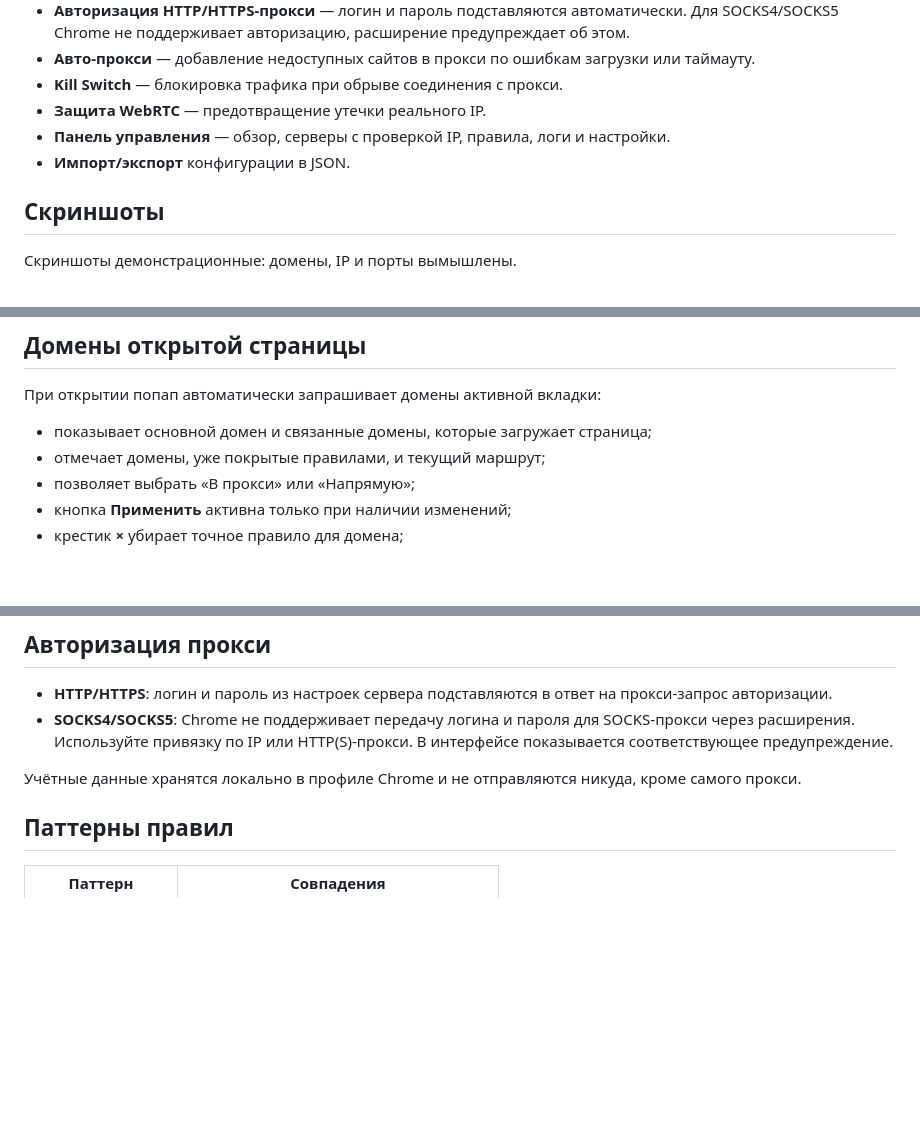
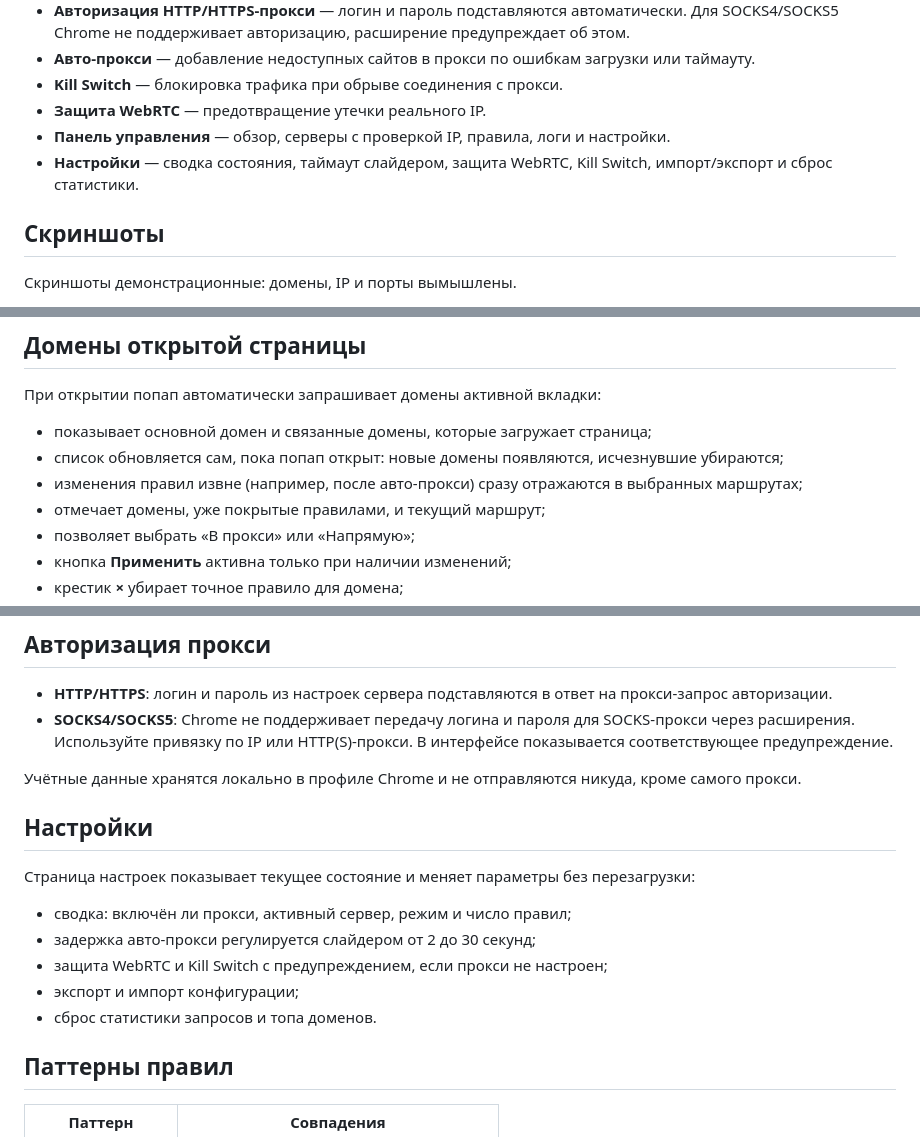
Before and after one commit to prasx/chrome-proxy-manager, a Markdown page: README.md, 3 parts joined by grey strips. Drawn GitHub-style; blank space fills up the shorter version.

```diff
--- a/README.md
+++ b/README.md
@@ -20,7 +20,7 @@ Chrome-расширение для выборочной маршрутизаци
 - **Kill Switch** — блокировка трафика при обрыве соединения с прокси.
 - **Защита WebRTC** — предотвращение утечки реального IP.
 - **Панель управления** — обзор, серверы с проверкой IP, правила, логи и настройки.
-- **Импорт/экспорт** конфигурации в JSON.
+- **Настройки** — сводка состояния, таймаут слайдером, защита WebRTC, Kill Switch, импорт/экспорт и сброс статистики.
 
 ## Скриншоты
 
@@ -94,6 +100,8 @@ SOCKS5 127.0.0.1:1080; SOCKS5 192.168.1.2:1080; DIRECT
 При открытии попап автоматически запрашивает домены активной вкладки:
 
 - показывает основной домен и связанные домены, которые загружает страница;
+- список обновляется сам, пока попап открыт: новые домены появляются, исчезнувшие убираются;
+- изменения правил извне (например, после авто-прокси) сразу отражаются в выбранных маршрутах;
 - отмечает домены, уже покрытые правилами, и текущий маршрут;
 - позволяет выбрать «В прокси» или «Напрямую»;
 - кнопка **Применить** активна только при наличии изменений;
@@ -117,6 +125,16 @@ Wildcard создаётся только для явно динамически
 - **SOCKS4/SOCKS5**: Chrome не поддерживает передачу логина и пароля для SOCKS-прокси через расширения. Используйте привязку по IP или HTTP(S)-прокси. В интерфейсе показывается соответствующее предупреждение.
 
 Учётные данные хранятся локально в профиле Chrome и не отправляются никуда, кроме самого прокси.
+
+## Настройки
+
+Страница настроек показывает текущее состояние и меняет параметры без перезагрузки:
+
+- сводка: включён ли прокси, активный сервер, режим и число правил;
+- задержка авто-прокси регулируется слайдером от 2 до 30 секунд;
+- защита WebRTC и Kill Switch с предупреждением, если прокси не настроен;
+- экспорт и импорт конфигурации;
+- сброс статистики запросов и топа доменов.
 
 ## Паттерны правил
 
```
Also changed, not shown: other parts of README.md (+6 -0 lines), docs/screenshots/dashboard-settings.png (added), 5 other files.
